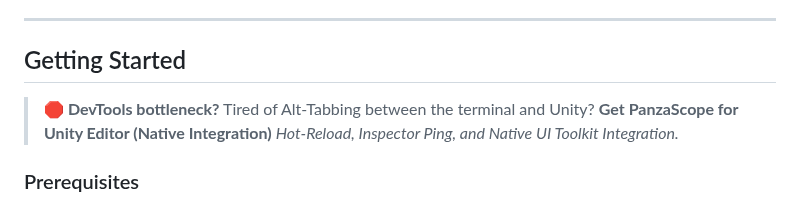
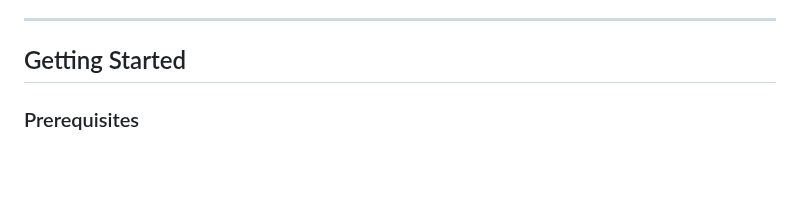
Before and after one commit to Panzadabira/AtlasCodex, a Markdown page: README.md, the part around one of its changes. Drawn GitHub-style; blank space fills up the shorter version.

Commit message:
Update README to remove unnecessary content
Removed promotional content for PanzaScope and streamlined prerequisites section.

```diff
--- a/README.md
+++ b/README.md
@@ -103,11 +103,6 @@ The *Planetarium* map uses custom orbital geometries and distinct colors to repr
 
 ## Getting Started
 
-> **🛑 DevTools bottleneck?**
-> Tired of Alt-Tabbing between the terminal and Unity?
-> **Get PanzaScope for Unity Editor (Native Integration)**
-> *Hot-Reload, Inspector Ping, and Native UI Toolkit Integration.*
-
 ### Prerequisites
 * **Python 3.10+**
 * **requests** library
```
Also changed, not shown: other parts of README.md (+1 -1 lines).
